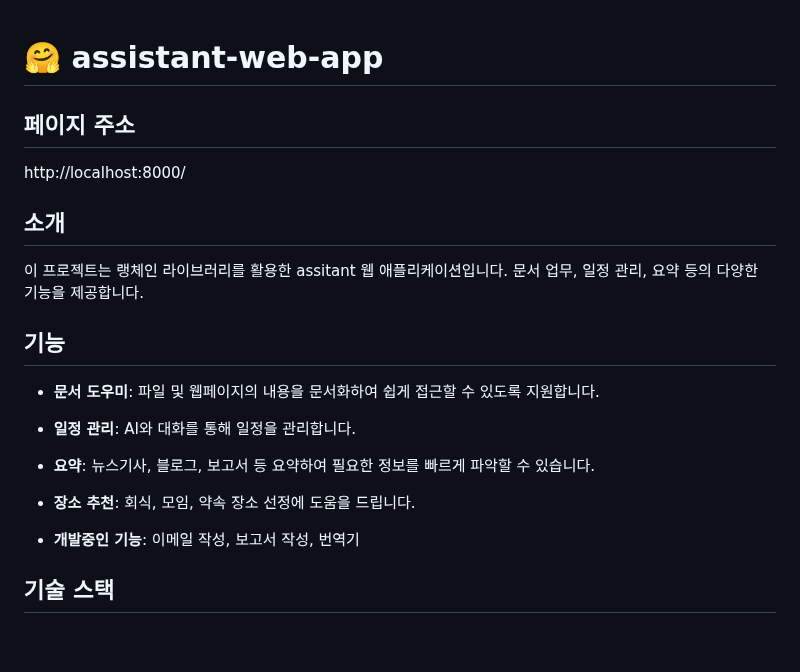
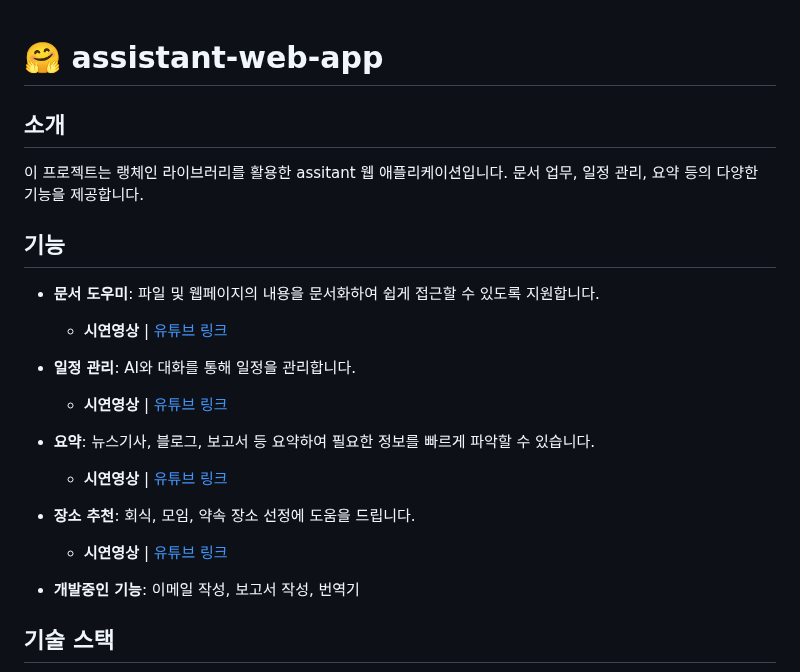
Before and after one commit to appletreeleaf/assistant-web-app, a Markdown page: README.md, the part around the change. Rendered like a GitHub page; blank space fills up the shorter version.

```diff
--- a/README.md
+++ b/README.md
@@ -1,6 +1,4 @@
 # 🤗 assistant-web-app
-## 페이지 주소
-http://localhost:8000/
 
 ## 소개
 이 프로젝트는 랭체인 라이브러리를 활용한 assitant 웹 애플리케이션입니다.
@@ -8,9 +6,13 @@ http://localhost:8000/
 
 ## 기능
 - **문서 도우미**: 파일 및 웹페이지의 내용을 문서화하여 쉽게 접근할 수 있도록 지원합니다.
+  - **시연영상** | [유튜브 링크](https://youtu.be/uXDYjxx_Ga4)
 - **일정 관리**: AI와 대화를 통해 일정을 관리합니다.
+  - **시연영상** | [유튜브 링크](https://youtu.be/z0348okqjT0)
 - **요약**: 뉴스기사, 블로그, 보고서 등 요약하여 필요한 정보를 빠르게 파악할 수 있습니다.
+  - **시연영상** | [유튜브 링크](https://youtu.be/uf5FQ-ABIXI)
 - **장소 추천**: 회식, 모임, 약속 장소 선정에 도움을 드립니다.
+  - **시연영상** | [유튜브 링크](https://youtu.be/cjpMEdkHYR4)
 
 
 - **개발중인 기능**: 이메일 작성, 보고서 작성, 번역기
```
